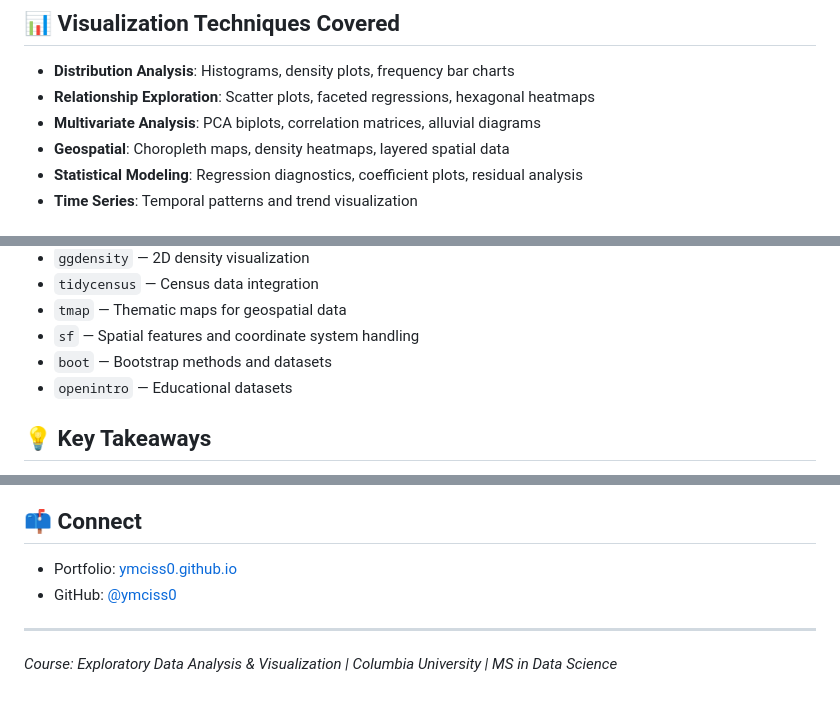
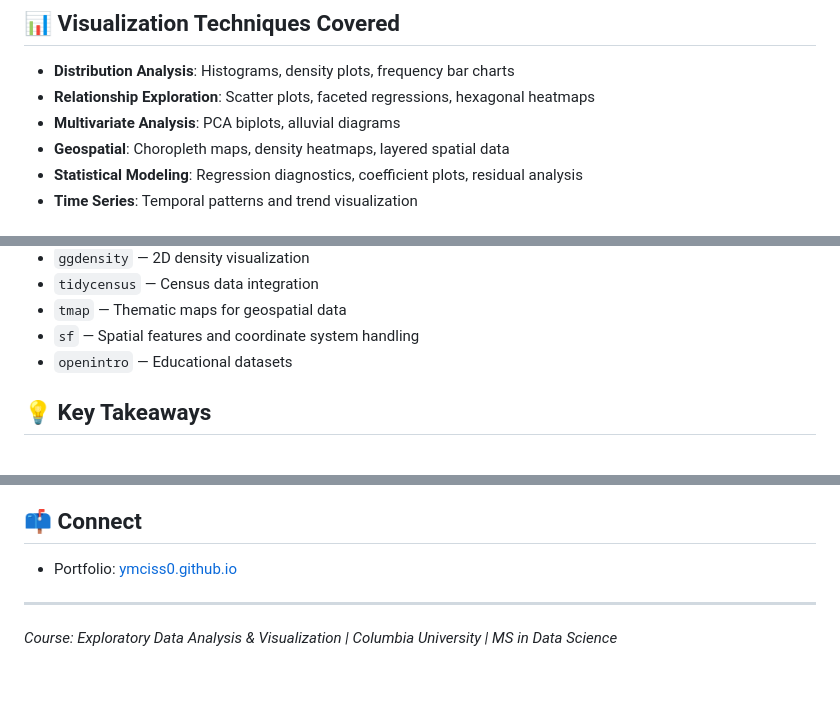
Before and after one commit to ymciss0/Exploratory_Data_Analysis_Visualization, a Markdown page: README.md, 3 parts joined by grey strips. Rendered like a GitHub page.

```diff
--- a/README.md
+++ b/README.md
@@ -48,7 +48,7 @@ This repository contains assignments exploring various data visualization techni
 
 - **Distribution Analysis**: Histograms, density plots, frequency bar charts
 - **Relationship Exploration**: Scatter plots, faceted regressions, hexagonal heatmaps
-- **Multivariate Analysis**: PCA biplots, correlation matrices, alluvial diagrams
+- **Multivariate Analysis**: PCA biplots, alluvial diagrams
 - **Geospatial**: Choropleth maps, density heatmaps, layered spatial data
 - **Statistical Modeling**: Regression diagnostics, coefficient plots, residual analysis
 - **Time Series**: Temporal patterns and trend visualization
@@ -69,7 +69,6 @@ This repository contains assignments exploring various data visualization techni
 - `tidycensus` — Census data integration
 - `tmap` — Thematic maps for geospatial data
 - `sf` — Spatial features and coordinate system handling
-- `boot` — Bootstrap methods and datasets
 - `openintro` — Educational datasets
 
 ## 💡 Key Takeaways
@@ -79,7 +78,6 @@ Data visualization is essential for transforming raw numbers into actionable ins
 ## 📫 Connect
 
 - Portfolio: [ymciss0.github.io](https://ymciss0.github.io)
-- GitHub: [@ymciss0](https://github.com/ymciss0)
 
 ---
 
```
